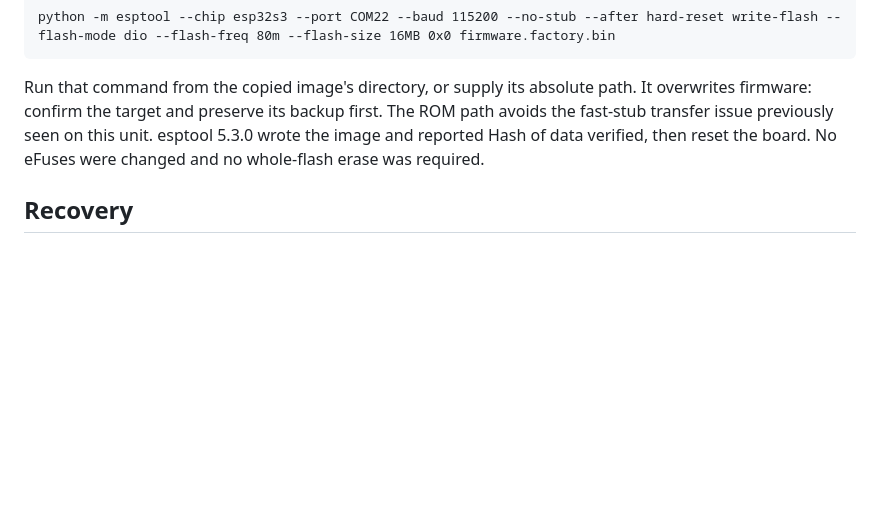
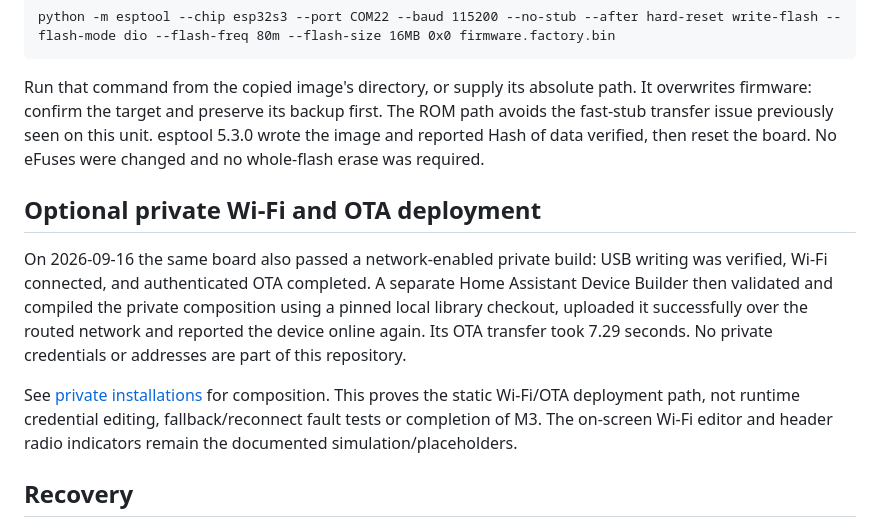
Before and after one commit to txemavs/nabla-esp-ui, a Markdown page: hardware/README.md, the part around the change. Drawn GitHub-style; blank space fills up the shorter version.

Commit message:
docs: record private Device Builder OTA verification

```diff
--- a/hardware/README.md
+++ b/hardware/README.md
@@ -58,6 +58,20 @@ The ROM path avoids the fast-stub transfer issue previously seen on this unit.
 esptool 5.3.0 wrote the image and reported Hash of data verified, then reset the
 board. No eFuses were changed and no whole-flash erase was required.
 
+## Optional private Wi-Fi and OTA deployment
+
+On 2026-09-16 the same board also passed a network-enabled private build:
+USB writing was verified, Wi-Fi connected, and authenticated OTA completed.
+A separate Home Assistant Device Builder then validated and compiled the private
+composition using a pinned local library checkout, uploaded it successfully over
+the routed network and reported the device online again. Its OTA transfer took
+7.29 seconds. No private credentials or addresses are part of this repository.
+
+See [private installations](../docs/PRIVATE-INSTALLATIONS.md) for composition.
+This proves the static Wi-Fi/OTA deployment path, not runtime credential editing,
+fallback/reconnect fault tests or completion of M3. The on-screen Wi-Fi editor
+and header radio indicators remain the documented simulation/placeholders.
+
 ## Recovery
 
 Before replacing existing firmware, retain a full flash backup outside Git.
```
